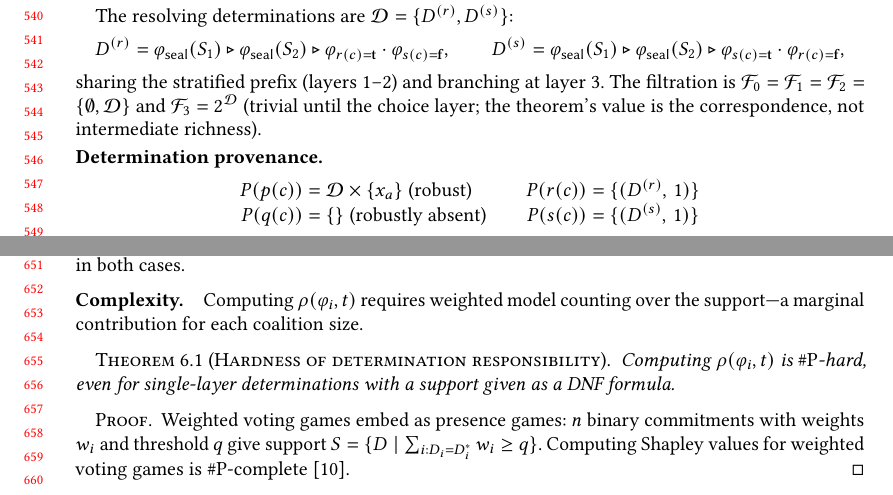
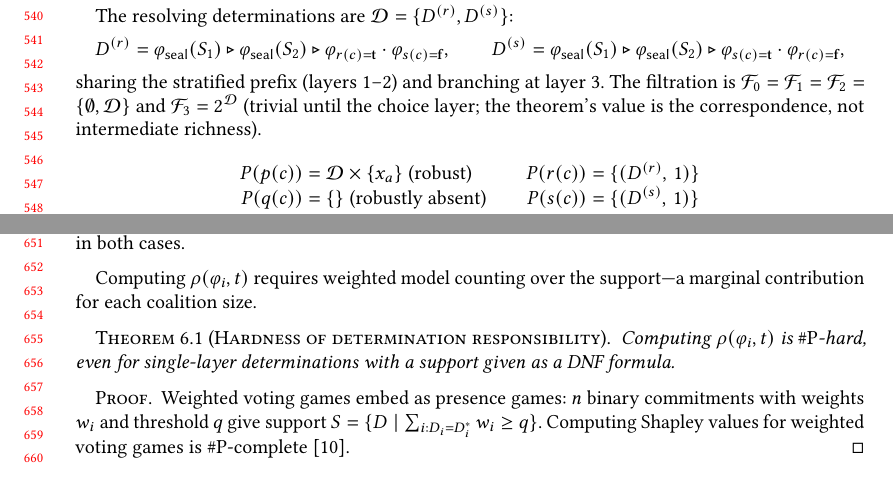
Before and after one commit to jhellerstein/provenance, a LaTeX paper (main.tex): two parts of pages 12 and 14 of 32, joined at a grey line, cut so that both start at the same text. Compiled offline with pdfLaTeX.

Commit message:
Remove redundant paragraph headings (Complexity, Determination provenance)

```diff
--- a/main.tex
+++ b/main.tex
@@ -1165,7 +1165,6 @@ $\mathcal{F}_0 = \mathcal{F}_1 = \mathcal{F}_2 = \{\emptyset, \mathcal{D}\}$
 and $\mathcal{F}_3 = 2^{\mathcal{D}}$ (trivial until the choice layer;
 the theorem's value is the correspondence, not intermediate richness).
 
-\paragraph{Determination provenance.}
 \[
   \begin{array}{r@{\;=\;}l@{\qquad}r@{\;=\;}l}
     P(p(c)) & \mathcal{D} \times \{x_a\} \;\text{(robust)} &
@@ -1386,7 +1385,6 @@ for all $i$ (all equally responsible).
   only ``contingent'' in both cases.
 \end{example}
 
-\paragraph{Complexity.}
 Computing $\rho(\varphi_i, t)$ requires weighted model counting over
 the support---a marginal contribution for each coalition size.
 
```
